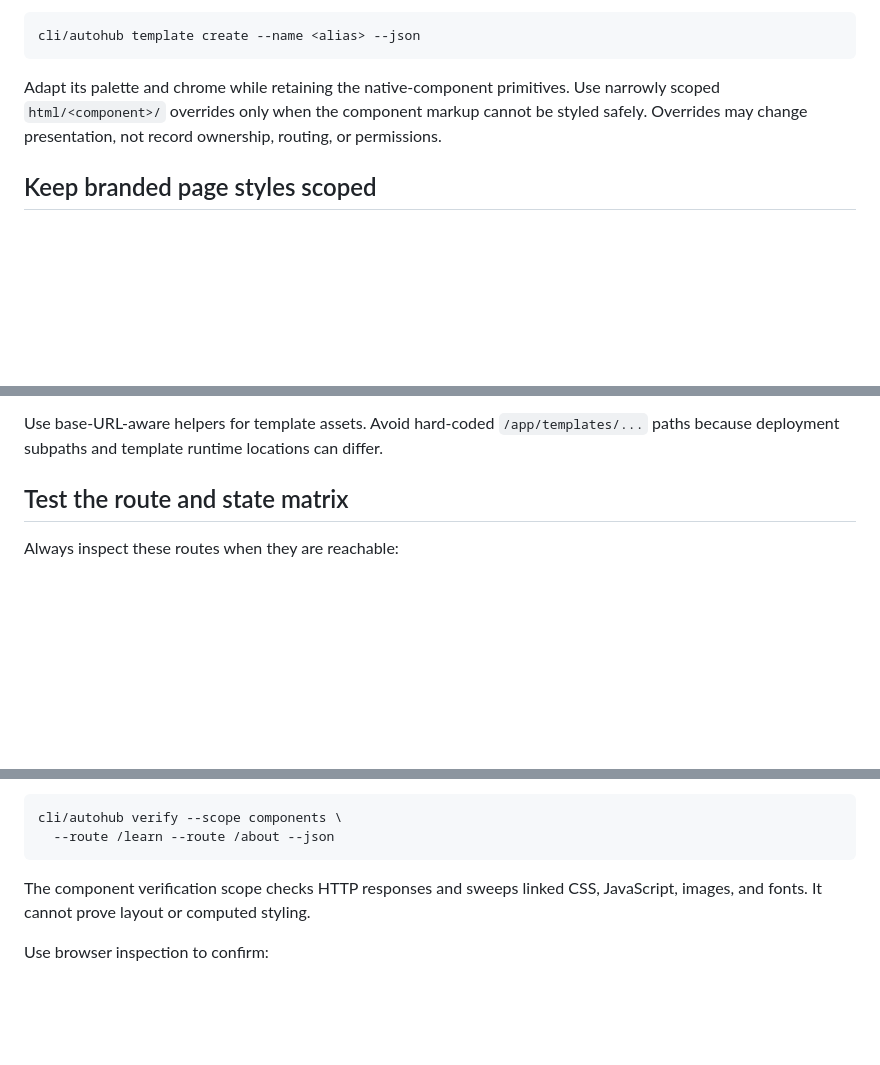
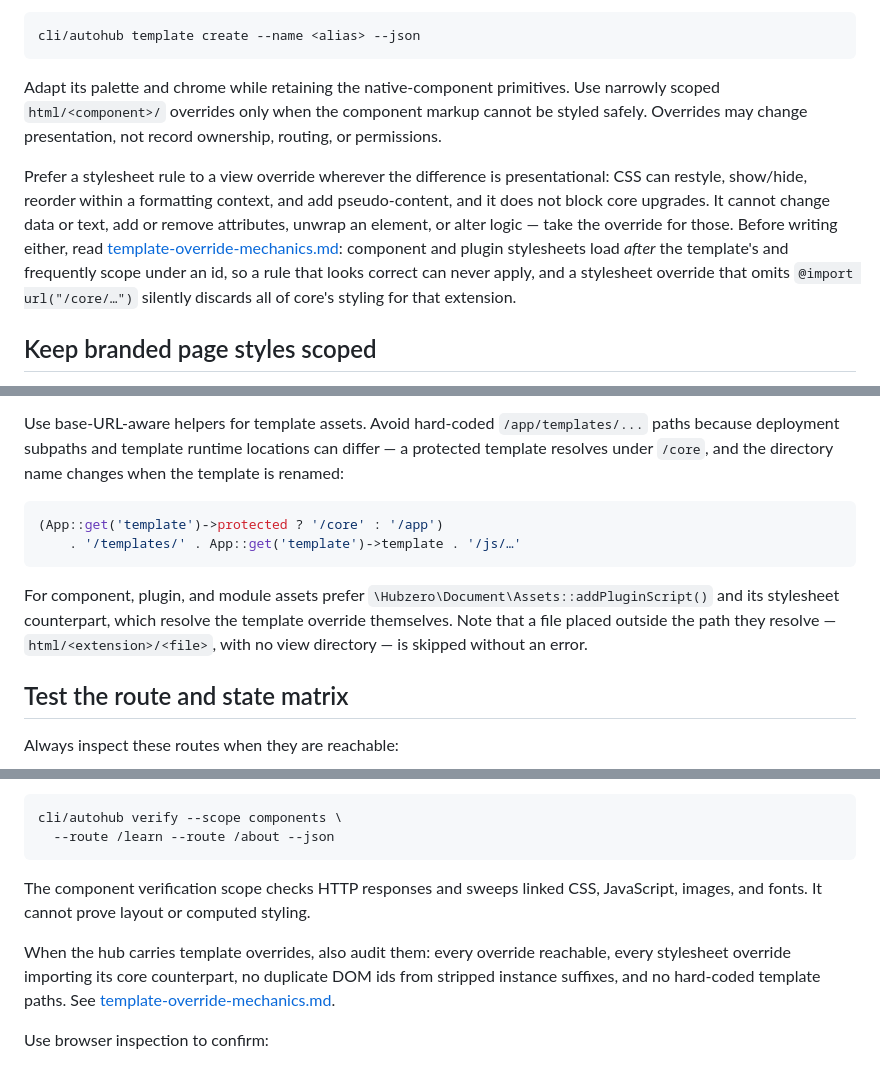
Before and after one commit to denphi/autohub, a Markdown page: references/native-component-styling.md, 3 parts joined by grey strips. Rendered like a GitHub page; blank space fills up the shorter version.

Commit message:
Added override rules

````diff
--- a/references/native-component-styling.md
+++ b/references/native-component-styling.md
@@ -59,6 +59,17 @@ Use narrowly scoped `html/<component>/` overrides only when the component markup
 cannot be styled safely. Overrides may change presentation, not record
 ownership, routing, or permissions.
 
+Prefer a stylesheet rule to a view override wherever the difference is
+presentational: CSS can restyle, show/hide, reorder within a formatting context,
+and add pseudo-content, and it does not block core upgrades. It cannot change
+data or text, add or remove attributes, unwrap an element, or alter logic — take
+the override for those. Before writing either, read
+[template-override-mechanics.md](template-override-mechanics.md): component and
+plugin stylesheets load *after* the template's and frequently scope under an id,
+so a rule that looks correct can never apply, and a stylesheet override that
+omits `@import url("/core/…")` silently discards all of core's styling for that
+extension.
+
 ## Keep branded page styles scoped
 
 Place expressive hero typography, cards, diagrams, and landing-page grids under
@@ -77,7 +88,19 @@ Use one visible semantic page title:
 
 Use base-URL-aware helpers for template assets. Avoid hard-coded
 `/app/templates/...` paths because deployment subpaths and template runtime
-locations can differ.
+locations can differ — a protected template resolves under `/core`, and the
+directory name changes when the template is renamed:
+
+```php
+(App::get('template')->protected ? '/core' : '/app')
+    . '/templates/' . App::get('template')->template . '/js/…'
+```
+
+For component, plugin, and module assets prefer
+`\Hubzero\Document\Assets::addPluginScript()` and its stylesheet counterpart,
+which resolve the template override themselves. Note that a file placed outside
+the path they resolve — `html/<extension>/<file>`, with no view directory — is
+skipped without an error.
 
 ## Test the route and state matrix
 
@@ -129,6 +152,11 @@ cli/autohub verify --scope components \
 The component verification scope checks HTTP responses and sweeps linked CSS,
 JavaScript, images, and fonts. It cannot prove layout or computed styling.
 
+When the hub carries template overrides, also audit them: every override
+reachable, every stylesheet override importing its core counterpart, no
+duplicate DOM ids from stripped instance suffixes, and no hard-coded template
+paths. See [template-override-mechanics.md](template-override-mechanics.md).
+
 Use browser inspection to confirm:
 
 - no horizontal overflow at desktop and narrow/mobile widths;
````
Also changed, not shown: SKILL.md (+15 -0 lines).
